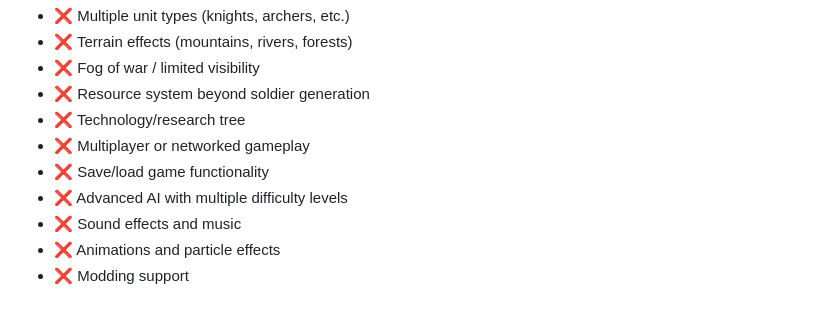
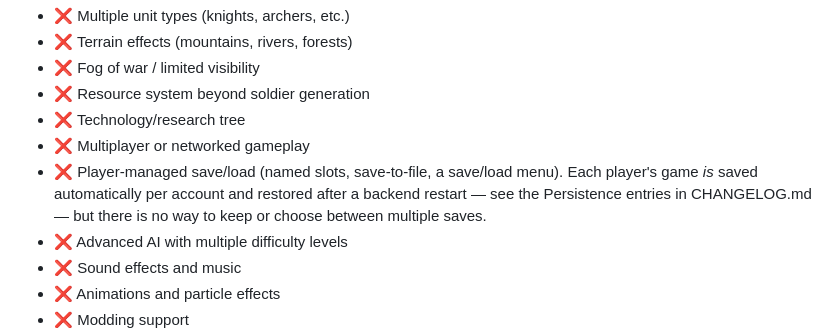
Before and after one commit to Preponderous-Software/barony, a Markdown page: MVP.md, the part around the change. Drawn GitHub-style; blank space fills up the shorter version.

Commit message:
Reconcile MVP.md's save/load claim with the persistence that shipped
MVP.md listed "Save/load game functionality" as explicitly not in the MVP,
but games are saved per account and restored across backend restarts. What
is actually still missing is player-managed save slots, so say that instead.

Co-Authored-By: Claude Opus 5 (1M context) <noreply@anthropic.com>

```diff
--- a/MVP.md
+++ b/MVP.md
@@ -564,7 +564,9 @@ These features are explicitly **NOT** in MVP:
 - ❌ Resource system beyond soldier generation
 - ❌ Technology/research tree
 - ❌ Multiplayer or networked gameplay
-- ❌ Save/load game functionality
+- ❌ Player-managed save/load (named slots, save-to-file, a save/load menu). Each player's game
+  *is* saved automatically per account and restored after a backend restart — see the Persistence
+  entries in CHANGELOG.md — but there is no way to keep or choose between multiple saves.
 - ❌ Advanced AI with multiple difficulty levels
 - ❌ Sound effects and music
 - ❌ Animations and particle effects
```
Also changed, not shown: CHANGELOG.md (+2 -0 lines).
